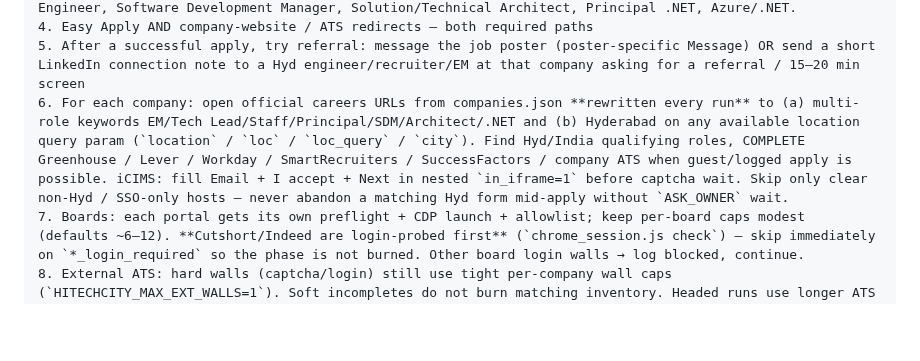
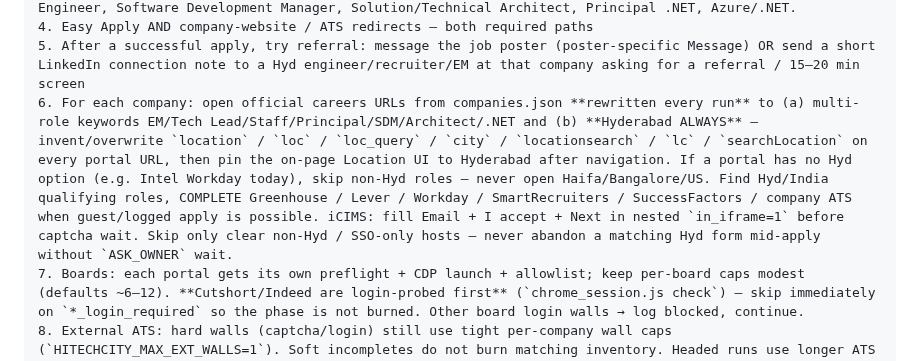
Before and after one commit to rafi-solibri/MyRepo, a Markdown page: automation-prompts/08-hitech-city.md, the part around the change. Rendered like a GitHub page; blank space fills up the shorter version.

Commit message:
Document Hyderabad-always careers URL + UI pin requirement.
Co-authored-by: rafi-solibri <rafi-solibri@users.noreply.github.com>

```diff
--- a/automation-prompts/08-hitech-city.md
+++ b/automation-prompts/08-hitech-city.md
@@ -70,7 +70,7 @@ Judge location from the TOP CARD / workplace pills / job location field — neve
 3. LinkedIn: company-targeted **job** searches via `/jobs/search/?f_C=<companyId>&keywords=…&location=Hyderabad, Telangana, India&geoId=105556991&distance=25` (never company `/jobs/` alone — those pages lack clickable cards; never search campus strings like "Knowledge City" / "Raheja"). Keywords every run (EM-first, not architect-only): Engineering Manager, Technical Lead, Staff/Principal/Lead Software Engineer, Software Development Manager, Solution/Technical Architect, Principal .NET, Azure/.NET.
 4. Easy Apply AND company-website / ATS redirects — both required paths
 5. After a successful apply, try referral: message the job poster (poster-specific Message) OR send a short LinkedIn connection note to a Hyd engineer/recruiter/EM at that company asking for a referral / 15–20 min screen
-6. For each company: open official careers URLs from companies.json **rewritten every run** to (a) multi-role keywords EM/Tech Lead/Staff/Principal/SDM/Architect/.NET and (b) Hyderabad on any available location query param (`location` / `loc` / `loc_query` / `city`). Find Hyd/India qualifying roles, COMPLETE Greenhouse / Lever / Workday / SmartRecruiters / SuccessFactors / company ATS when guest/logged apply is possible. iCIMS: fill Email + I accept + Next in nested `in_iframe=1` before captcha wait. Skip only clear non-Hyd / SSO-only hosts — never abandon a matching Hyd form mid-apply without `ASK_OWNER` wait.
+6. For each company: open official careers URLs from companies.json **rewritten every run** to (a) multi-role keywords EM/Tech Lead/Staff/Principal/SDM/Architect/.NET and (b) **Hyderabad ALWAYS** — invent/overwrite `location` / `loc` / `loc_query` / `city` / `locationsearch` / `lc` / `searchLocation` on every portal URL, then pin the on-page Location UI to Hyderabad after navigation. If a portal has no Hyd option (e.g. Intel Workday today), skip non-Hyd roles — never open Haifa/Bangalore/US. Find Hyd/India qualifying roles, COMPLETE Greenhouse / Lever / Workday / SmartRecruiters / SuccessFactors / company ATS when guest/logged apply is possible. iCIMS: fill Email + I accept + Next in nested `in_iframe=1` before captcha wait. Skip only clear non-Hyd / SSO-only hosts — never abandon a matching Hyd form mid-apply without `ASK_OWNER` wait.
 7. Boards: each portal gets its own preflight + CDP launch + allowlist; keep per-board caps modest (defaults ~6–12). **Cutshort/Indeed are login-probed first** (`chrome_session.js check`) — skip immediately on `*_login_required` so the phase is not burned. Other board login walls → log blocked, continue.
 8. External ATS: hard walls (captcha/login) still use tight per-company wall caps (`HITECHCITY_MAX_EXT_WALLS=1`). Soft incompletes do not burn matching inventory. Headed runs use longer ATS time caps + `ASK_OWNER` form wait (default shares `ATS_CAPTCHA_WAIT_SEC` / 360s).
 8b. Cap stuck captcha waits with owner poll 0.4s — resume immediately after solve. Do **not** require a paid captcha-solver key. Optional `CAPSOLVER_API_KEY` only if the owner already set it.
```
